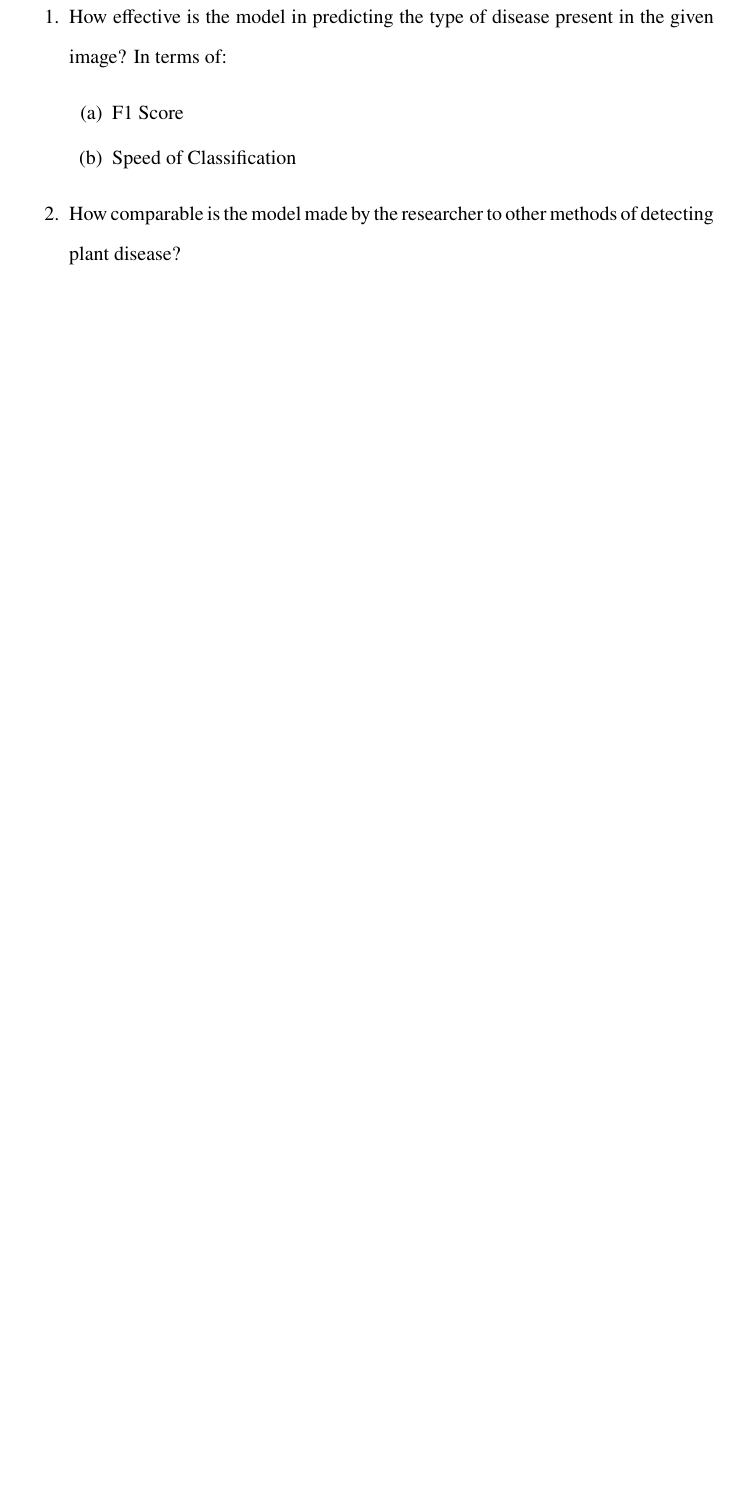
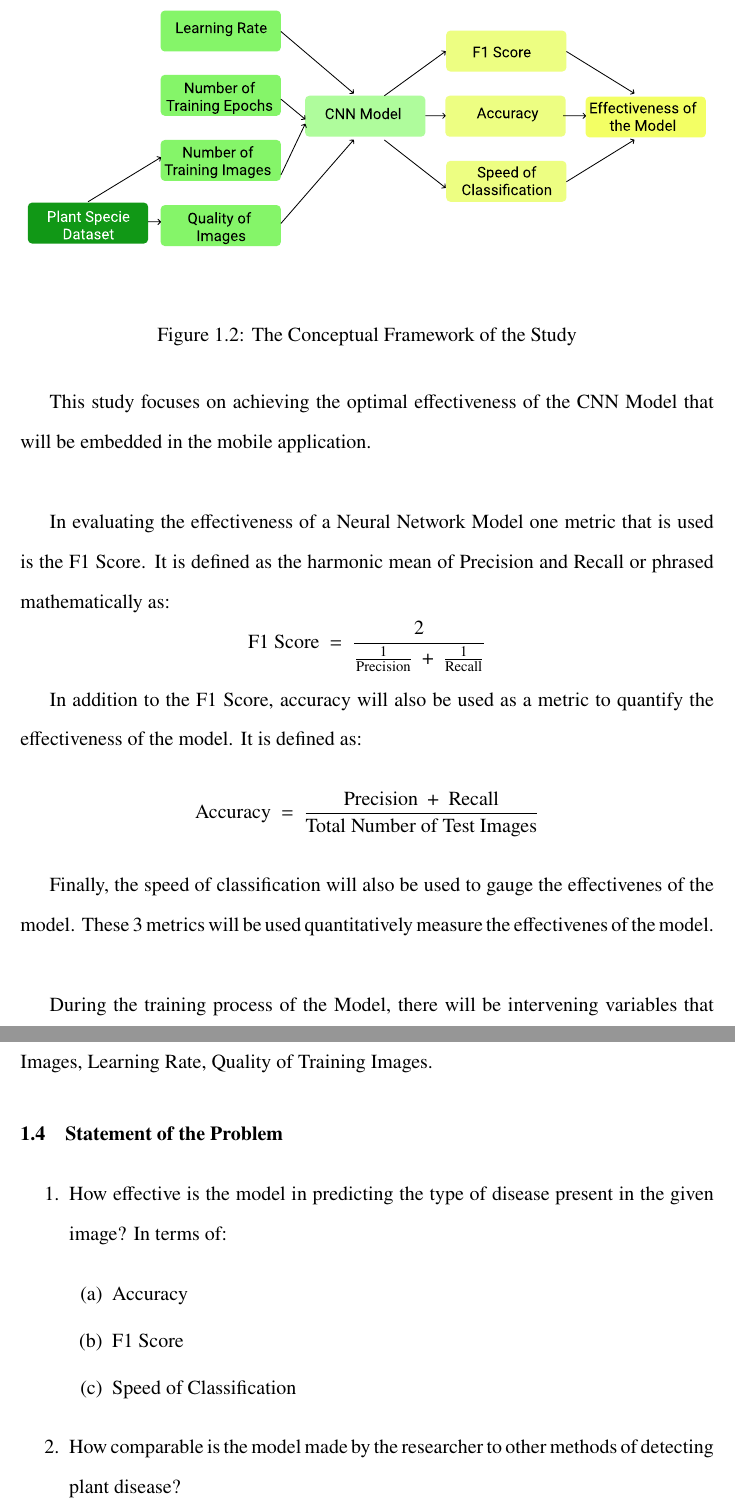
Before and after one commit to brymer-meneses/chloroplast, a LaTeX thesis (research/main.tex, which reads research/chapters/01-introduction.tex): part of page 5 of 6 before the commit and two parts of pages 5 and 6 of 8 after it, the two joined at a grey line, cut at the place of the change, the shorter picture padded with empty space. Compiled offline with pdfLaTeX.

Commit message:
Improve Conceptual Framework, Add Scope and Delimitation

```diff
--- a/research/chapters/01-introduction.tex
+++ b/research/chapters/01-introduction.tex
@@ -105,6 +104,43 @@ control measures like pesticides can lead to further losses in time,
 money and may even lead to more plant losses. This is why it is essential
 to diagnose plants early on. \\
 
+\section{Conceptual Framework}
+
+\begin{figure}[H]
+      \centering
+      \includegraphics[scale=0.5]{01-intro-conceptual-framework.pdf}
+      \caption{The Conceptual Framework of the Study}
+\end{figure}
+
+This study focuses on achieving the optimal effectiveness of the CNN Model that
+will be embedded in the mobile application. \\
+
+In evaluating the effectiveness of a Neural Network Model
+one metric that is used is the F1 Score. It is defined as the harmonic mean
+of Precision and Recall or phrased mathematically as:
+\[
+ \text{F1 Score} \: = \: \frac{2}{\frac{1}{\text{Precision}} \: + \:
+\frac{1}{\text{Recall}}}
+\]
+
+In addition to the F1 Score, accuracy will also be used as a metric to
+quantify the effectiveness of the model. It is defined as:
+\[
+      \text{Accuracy} \: = \: \frac{\text{Precision} \: + \:
+      \text{Recall}}{\text{Total Number of Test Images}}
+\]
+
+Finally, the speed of classification will also be used to
+gauge the effectivenes of the model. These 3 metrics will be used
+quantitatively measure the effectivenes of the model. \\
+
+During the training process of the Model, there will be intervening variables
+that this study will not consider these are: Number of Training Epochs,
+Number of Training Images, Learning Rate, Quality of Training Images.
+
+
+
+
 \section{Statement of the Problem}
 
     \begin{enumerate}
@@ -113,6 +149,7 @@ to diagnose plants early on. \\
     In terms of:
 
         \begin{enumerate}
+            \item Accuracy
             \item F1 Score
             \item Speed of Classification
         \end{enumerate}
--- a/research/main.tex
+++ b/research/main.tex
@@ -2,6 +2,7 @@
 \usepackage[utf8]{inputenc}
 \usepackage{graphicx}
 \usepackage{indentfirst}
+\usepackage{float}
 
 \graphicspath{{images/}}
 
```
Also changed, not shown: research/images/01-intro-conceptual-framework.pdf (added), research/images/01-intro-theoretical-framework.pdf, research/main.pdf, research/chapters/01-introduction.tex (35 more changed lines), research/main.tex (2 more changed lines).
